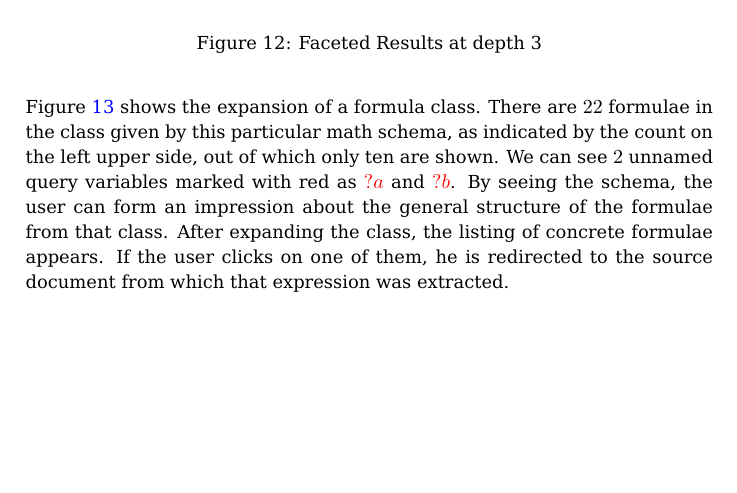
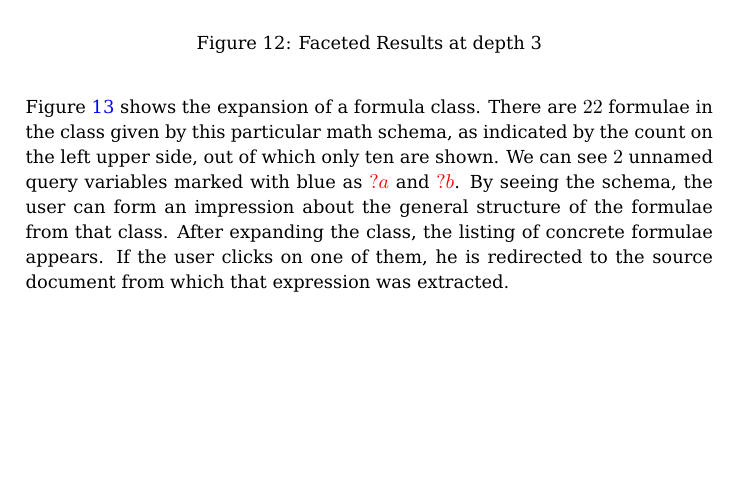
Before and after one commit to Raduh/Thesis, a LaTeX thesis (thesis.tex): part of page 23 of 29, cut so that both start at the same text. Compiled offline with pdfLaTeX.

Commit message:
Fix blue/red typo

```diff
--- a/thesis.tex
+++ b/thesis.tex
@@ -974,7 +974,7 @@ variables (qvars).
 Figure~\ref{fig:schema_instantiation} shows the expansion of a formula class.
 There are $22$ formulae in the class given by this particular math schema, as
 indicated by the count on the left upper side, out of which only ten are shown.
-We can see $2$ unnamed query variables marked with red as $\red{?a}$ and
+We can see $2$ unnamed query variables marked with blue as $\red{?a}$ and
 $\red{?b}$. By seeing the schema, the user can form an impression about the
 general structure of the formulae from that class. After expanding the class,
 the listing of concrete formulae appears. If the user clicks on one of them, he
```
Also changed, not shown: thesis.tex (2 more changed lines).
